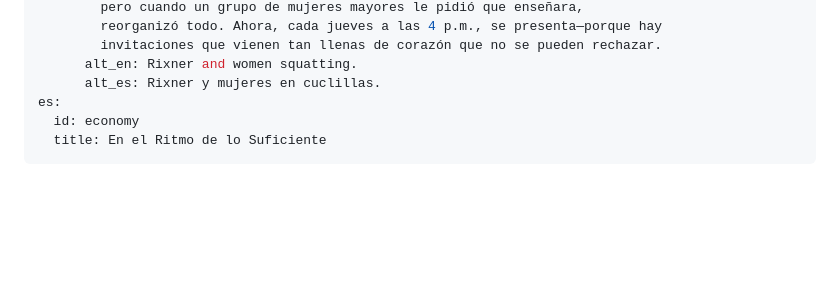
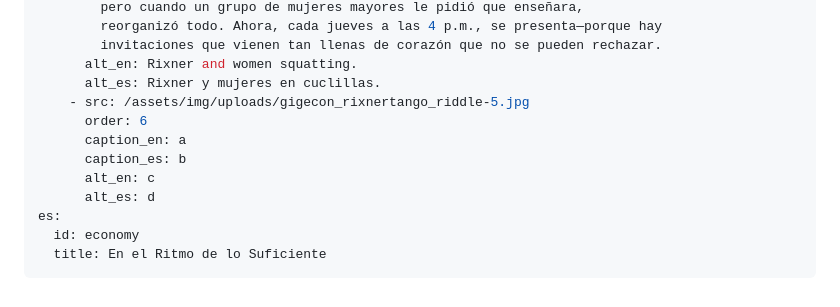
Before and after one commit to UNC-Global-Storytelling/buenos-aires-2025, a Markdown page: src/photoStories/economy.md, the part around the change. Rendered like a GitHub page; blank space fills up the shorter version.

Commit message:
Update Photo Stories “economy”

```diff
--- a/src/photoStories/economy.md
+++ b/src/photoStories/economy.md
@@ -66,6 +66,12 @@ en:
         invitaciones que vienen tan llenas de corazón que no se pueden rechazar.
       alt_en: Rixner and women squatting.
       alt_es: Rixner y mujeres en cuclillas.
+    - src: /assets/img/uploads/gigecon_rixnertango_riddle-5.jpg
+      order: 6
+      caption_en: a
+      caption_es: b
+      alt_en: c
+      alt_es: d
 es:
   id: economy
   title: En el Ritmo de lo Suficiente
```
